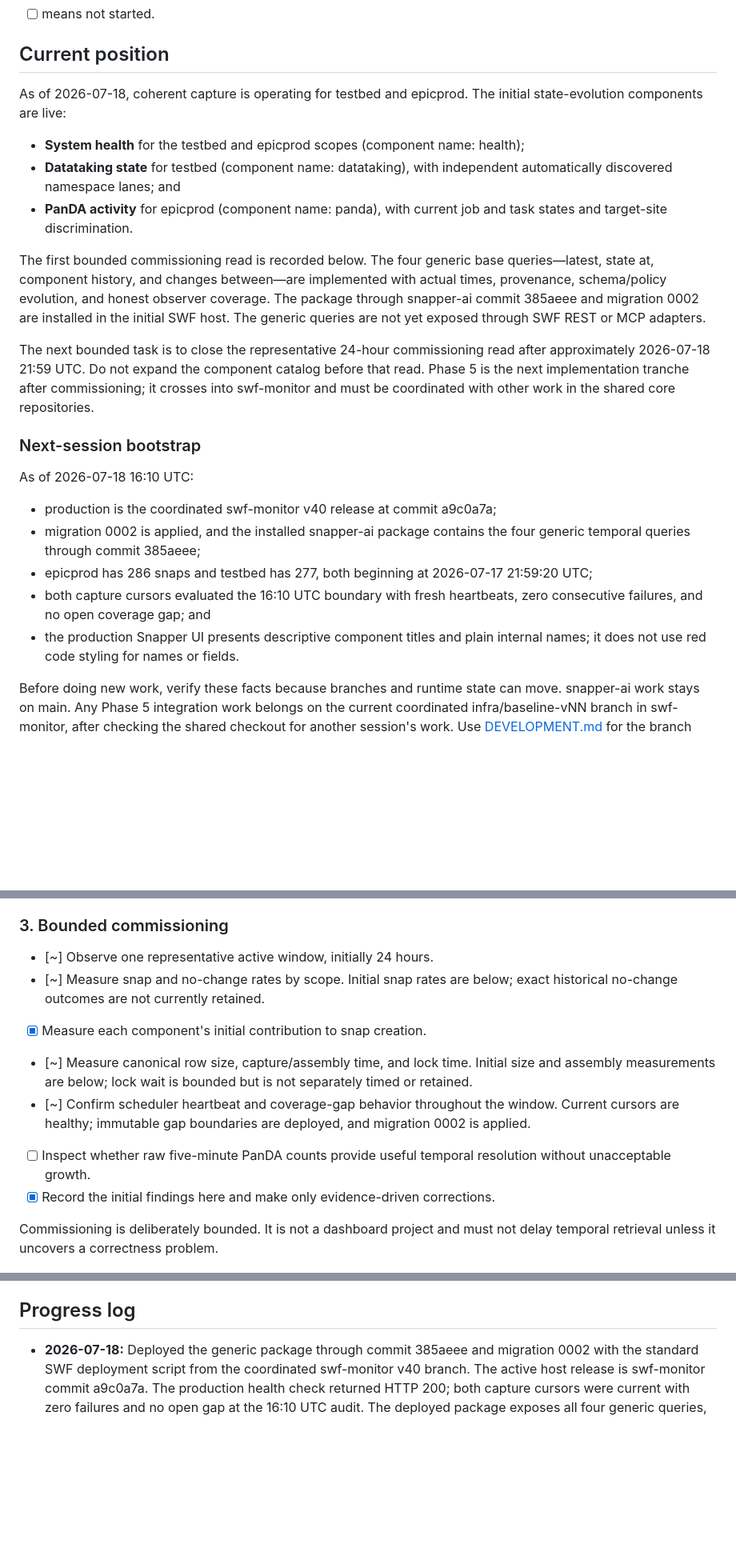
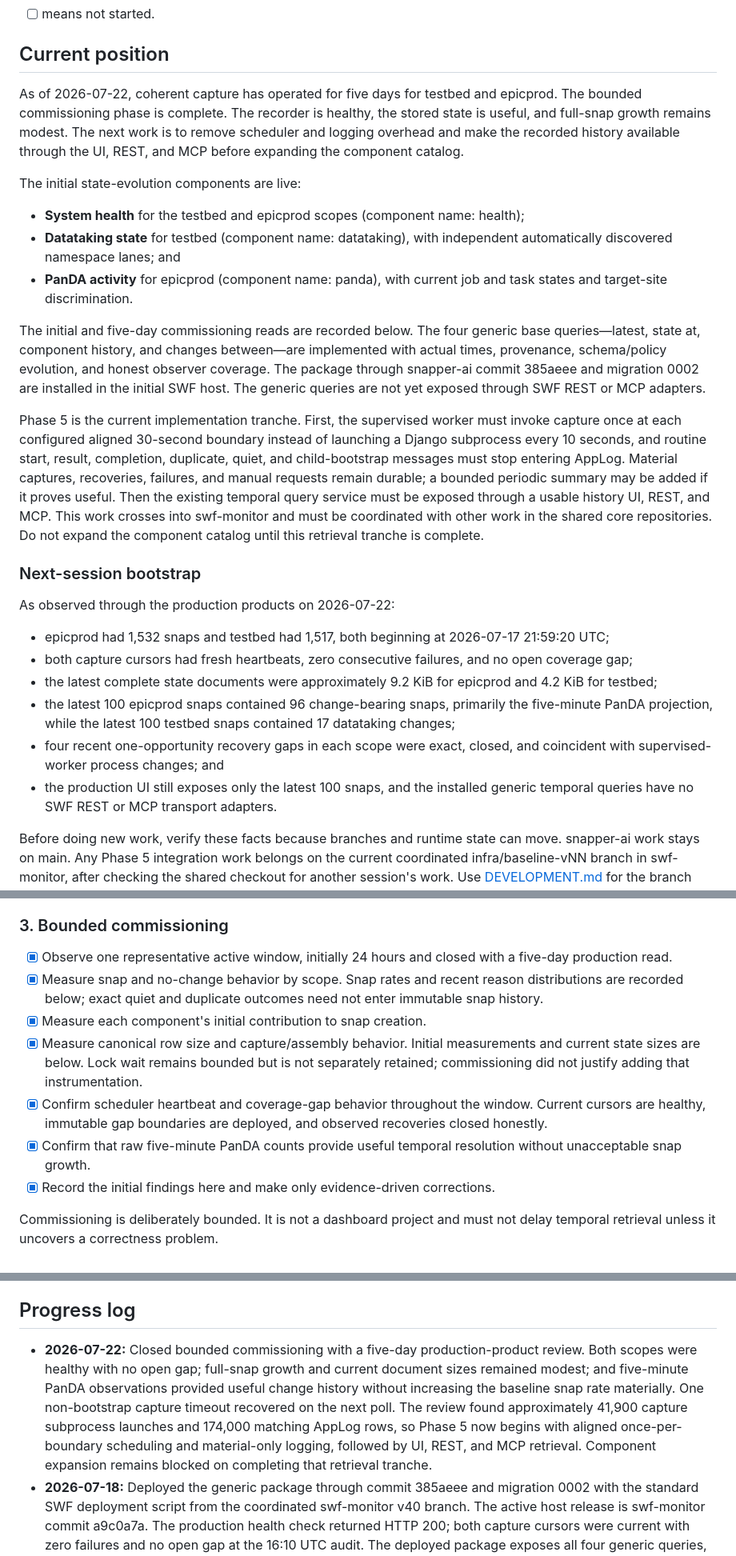
Before and after one commit to BNLNPPS/snapper-ai, a Markdown page: docs/PLAN.md, 3 parts joined by grey strips. Shown at 80% size. GitHub-like rendering; blank space fills up the shorter version.

Commit message:
Record Snapper commissioning results and retrieval priorities
Co-authored-by: Codex <codex@openai.com>

```diff
--- a/docs/PLAN.md
+++ b/docs/PLAN.md
@@ -16,7 +16,12 @@ Status markers:
 
 ## Current position
 
-As of 2026-07-18, coherent capture is operating for testbed and epicprod.
+As of 2026-07-22, coherent capture has operated for five days for testbed and
+epicprod. The bounded commissioning phase is complete. The recorder is healthy,
+the stored state is useful, and full-snap growth remains modest. The next work
+is to remove scheduler and logging overhead and make the recorded history
+available through the UI, REST, and MCP before expanding the component catalog.
+
 The initial state-evolution components are live:
 
 - **System health** for the testbed and epicprod scopes (component name:
@@ -27,32 +32,41 @@ The initial state-evolution components are live:
 - **PanDA activity** for epicprod (component name: panda), with current job and
   task states and target-site discrimination.
 
-The first bounded commissioning read is recorded below. The four generic base
-queries—latest, state at, component history, and changes between—are
-implemented with actual times, provenance, schema/policy evolution, and honest
-observer coverage. The package through snapper-ai commit 385aeee and migration
-0002 are installed in the initial SWF host. The generic queries are not yet
-exposed through SWF REST or MCP adapters.
+The initial and five-day commissioning reads are recorded below. The four
+generic base queries—latest, state at, component history, and changes
+between—are implemented with actual times, provenance, schema/policy evolution,
+and honest observer coverage. The package through snapper-ai commit 385aeee and
+migration 0002 are installed in the initial SWF host. The generic queries are
+not yet exposed through SWF REST or MCP adapters.
 
-The next bounded task is to close the representative 24-hour commissioning
-read after approximately 2026-07-18 21:59 UTC. Do not expand the component
-catalog before that read. Phase 5 is the next implementation tranche after
-commissioning; it crosses into swf-monitor and must be coordinated with other
-work in the shared core repositories.
+Phase 5 is the current implementation tranche. First, the supervised worker
+must invoke capture once at each configured aligned 30-second boundary instead
+of launching a Django subprocess every 10 seconds, and routine start, result,
+completion, duplicate, quiet, and child-bootstrap messages must stop entering
+AppLog. Material captures, recoveries, failures, and manual requests remain
+durable; a bounded periodic summary may be added if it proves useful. Then the
+existing temporal query service must be exposed through a usable history UI,
+REST, and MCP. This work crosses into swf-monitor and must be coordinated with
+other work in the shared core repositories. Do not expand the component catalog
+until this retrieval tranche is complete.
 
 ### Next-session bootstrap
 
-As of 2026-07-18 16:10 UTC:
+As observed through the production products on 2026-07-22:
 
-- production is the coordinated swf-monitor v40 release at commit a9c0a7a;
-- migration 0002 is applied, and the installed snapper-ai package contains the
-  four generic temporal queries through commit 385aeee;
-- epicprod has 286 snaps and testbed has 277, both beginning at
+- epicprod had 1,532 snaps and testbed had 1,517, both beginning at
   2026-07-17 21:59:20 UTC;
-- both capture cursors evaluated the 16:10 UTC boundary with fresh heartbeats,
-  zero consecutive failures, and no open coverage gap; and
-- the production Snapper UI presents descriptive component titles and plain
-  internal names; it does not use red code styling for names or fields.
+- both capture cursors had fresh heartbeats, zero consecutive failures, and no
+  open coverage gap;
+- the latest complete state documents were approximately 9.2 KiB for epicprod
+  and 4.2 KiB for testbed;
+- the latest 100 epicprod snaps contained 96 change-bearing snaps, primarily
+  the five-minute PanDA projection, while the latest 100 testbed snaps contained
+  17 datataking changes;
+- four recent one-opportunity recovery gaps in each scope were exact, closed,
+  and coincident with supervised-worker process changes; and
+- the production UI still exposes only the latest 100 snaps, and the installed
+  generic temporal queries have no SWF REST or MCP transport adapters.
 
 Before doing new work, verify these facts because branches and runtime state
 can move. snapper-ai work stays on main. Any Phase 5 integration work belongs on
@@ -86,18 +100,21 @@ the shared checkout for another session's work. Use
 
 ### 3. Bounded commissioning
 
-- [~] Observe one representative active window, initially 24 hours.
-- [~] Measure snap and no-change rates by scope. Initial snap rates are below;
-  exact historical no-change outcomes are not currently retained.
+- [x] Observe one representative active window, initially 24 hours and closed
+  with a five-day production read.
+- [x] Measure snap and no-change behavior by scope. Snap rates and recent reason
+  distributions are recorded below; exact quiet and duplicate outcomes need not
+  enter immutable snap history.
 - [x] Measure each component's initial contribution to snap creation.
-- [~] Measure canonical row size, capture/assembly time, and lock time. Initial
-  size and assembly measurements are below; lock wait is bounded but is not
-  separately timed or retained.
-- [~] Confirm scheduler heartbeat and coverage-gap behavior throughout the
-  window. Current cursors are healthy; immutable gap boundaries are deployed,
-  and migration 0002 is applied.
-- [ ] Inspect whether raw five-minute PanDA counts provide useful temporal
-  resolution without unacceptable growth.
+- [x] Measure canonical row size and capture/assembly behavior. Initial
+  measurements and current state sizes are below. Lock wait remains bounded but
+  is not separately retained; commissioning did not justify adding that
+  instrumentation.
+- [x] Confirm scheduler heartbeat and coverage-gap behavior throughout the
+  window. Current cursors are healthy, immutable gap boundaries are deployed,
+  and observed recoveries closed honestly.
+- [x] Confirm that raw five-minute PanDA counts provide useful temporal
+  resolution without unacceptable snap growth.
 - [x] Record the initial findings here and make only evidence-driven
   corrections.
 
@@ -180,6 +232,15 @@ alarm behavior, and event resolver before implementation.
 
 ## Progress log
 
+- **2026-07-22:** Closed bounded commissioning with a five-day production-product
+  review. Both scopes were healthy with no open gap; full-snap growth and current
+  document sizes remained modest; and five-minute PanDA observations provided
+  useful change history without increasing the baseline snap rate materially.
+  One non-bootstrap capture timeout recovered on the next poll. The review found
+  approximately 41,900 capture subprocess launches and 174,000 matching AppLog
+  rows, so Phase 5 now begins with aligned once-per-boundary scheduling and
+  material-only logging, followed by UI, REST, and MCP retrieval. Component
+  expansion remains blocked on completing that retrieval tranche.
 - **2026-07-18:** Deployed the generic package through commit 385aeee and
   migration 0002 with the standard SWF deployment script from the coordinated
   swf-monitor v40 branch. The active host release is swf-monitor commit
```
Also changed, not shown: other parts of docs/PLAN.md (+37 -2 lines).
